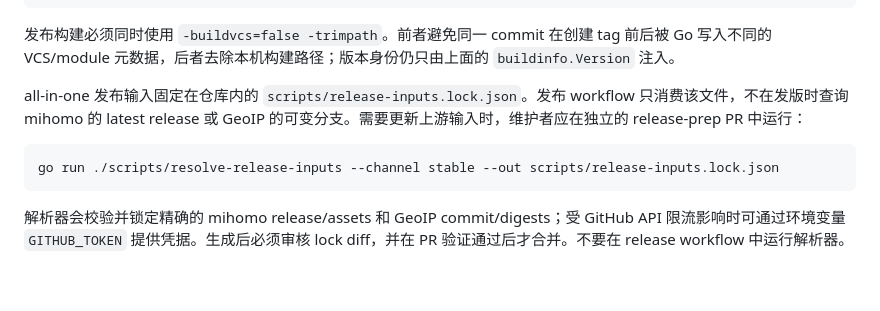
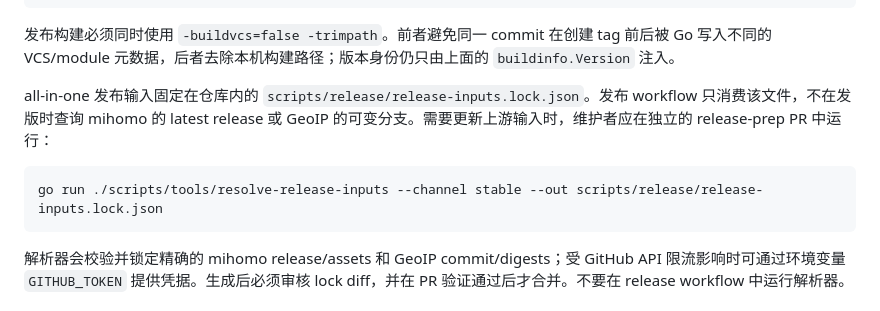
Before and after one commit to mihari-proxy/mihari, a Markdown page: .github/CONTRIBUTING.zh-CN.md, the part around the change. Drawn GitHub-style; blank space fills up the shorter version.

Commit message:
fix: 更新 CONTRIBUTING.zh-CN.md 中的脚本路径引用
Signed-off-by: LeeShunEE <2457013396@qq.com>

````diff
--- a/.github/CONTRIBUTING.zh-CN.md
+++ b/.github/CONTRIBUTING.zh-CN.md
@@ -33,10 +33,10 @@ CGO_ENABLED=0 go build -buildvcs=false -trimpath -ldflags "-s -w -X github.com/m
 
 发布构建必须同时使用 `-buildvcs=false -trimpath`。前者避免同一 commit 在创建 tag 前后被 Go 写入不同的 VCS/module 元数据，后者去除本机构建路径；版本身份仍只由上面的 `buildinfo.Version` 注入。
 
-all-in-one 发布输入固定在仓库内的 `scripts/release-inputs.lock.json`。发布 workflow 只消费该文件，不在发版时查询 mihomo 的 latest release 或 GeoIP 的可变分支。需要更新上游输入时，维护者应在独立的 release-prep PR 中运行：
+all-in-one 发布输入固定在仓库内的 `scripts/release/release-inputs.lock.json`。发布 workflow 只消费该文件，不在发版时查询 mihomo 的 latest release 或 GeoIP 的可变分支。需要更新上游输入时，维护者应在独立的 release-prep PR 中运行：
 
 ```sh
-go run ./scripts/resolve-release-inputs --channel stable --out scripts/release-inputs.lock.json
+go run ./scripts/tools/resolve-release-inputs --channel stable --out scripts/release/release-inputs.lock.json
 ```
 
 解析器会校验并锁定精确的 mihomo release/assets 和 GeoIP commit/digests；受 GitHub API 限流影响时可通过环境变量 `GITHUB_TOKEN` 提供凭据。生成后必须审核 lock diff，并在 PR 验证通过后才合并。不要在 release workflow 中运行解析器。
````
